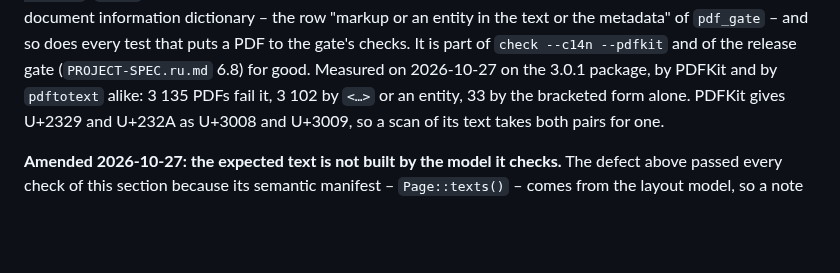
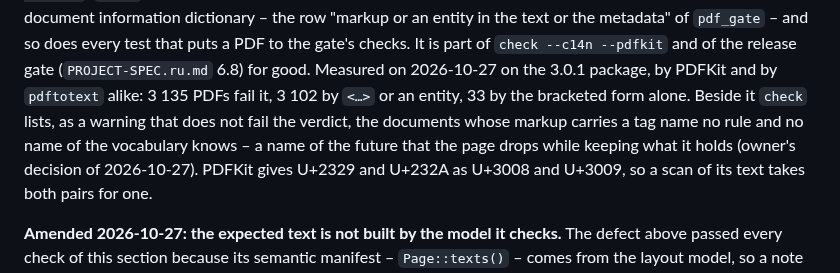
Before and after one commit to sergeyssimonov-max/Aruna, a Markdown page: docs/PDF-ACCEPTANCE.md, the part around the change. GitHub-like rendering; blank space fills up the shorter version.

```diff
--- a/docs/PDF-ACCEPTANCE.md
+++ b/docs/PDF-ACCEPTANCE.md
@@ -362,6 +362,10 @@ that puts a PDF to the gate's checks. It is part of `check --c14n --pdfkit`
 and of the release gate (`PROJECT-SPEC.ru.md` 6.8) for good. Measured on
 2026-10-27 on the 3.0.1 package, by PDFKit and by `pdftotext` alike: 3 135
 PDFs fail it, 3 102 by `<…>` or an entity, 33 by the bracketed form alone.
+Beside it `check` lists, as a warning that does not fail the verdict, the
+documents whose markup carries a tag name no rule and no name of the
+vocabulary knows – a name of the future that the page drops while keeping
+what it holds (owner's decision of 2026-10-27).
 PDFKit gives U+2329 and U+232A as U+3008 and U+3009, so a scan of its text
 takes both pairs for one.
 
```
Also changed, not shown: docs/XML-CONTRACT.md (+14 -3 lines).
